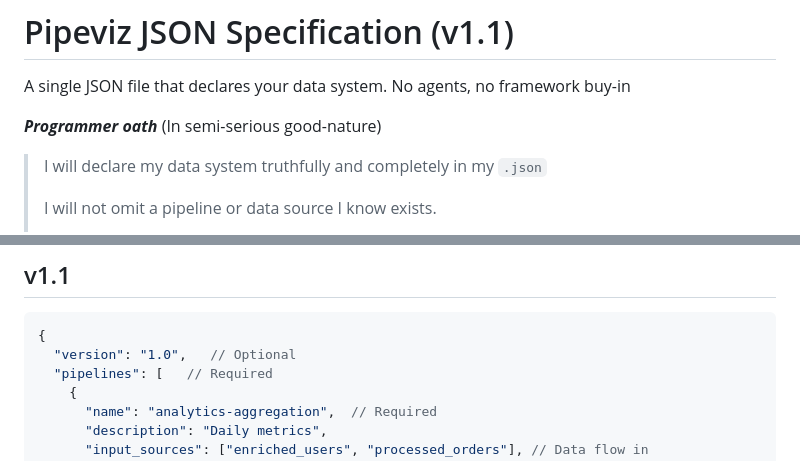
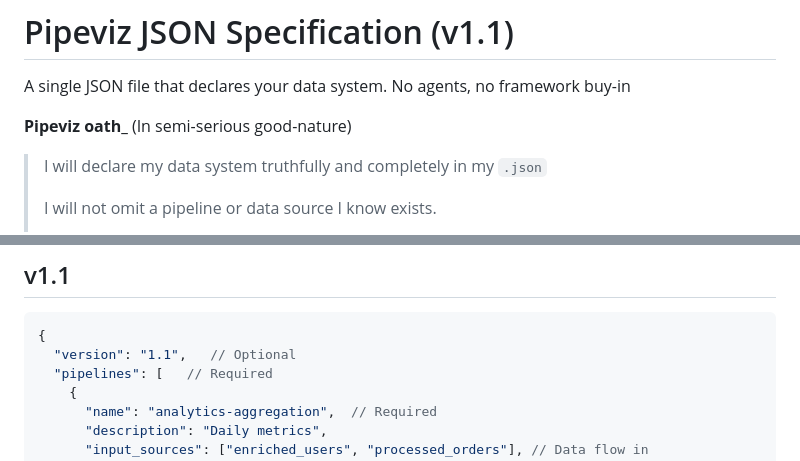
Before and after one commit to mattlianje/pipeviz, a Markdown page: spec.md, 2 parts joined by grey strips. Rendered like a GitHub page.

````diff
--- a/spec.md
+++ b/spec.md
@@ -2,7 +2,7 @@
 
 A single JSON file that declares your data system. No agents, no framework buy-in
 
-**_Programmer oath_** (In semi-serious good-nature)
+**Pipeviz oath_** (In semi-serious good-nature)
 > I will declare my data system truthfully and completely in my `.json`
 >
 > I will not omit a pipeline or data source I know exists.
@@ -26,7 +26,7 @@ so that it reflects reality without drift or manual edits.
 ## v1.1
 ```json
 {
-  "version": "1.0",   // Optional
+  "version": "1.1",   // Optional
   "pipelines": [   // Required
     {
       "name": "analytics-aggregation",  // Required
````
